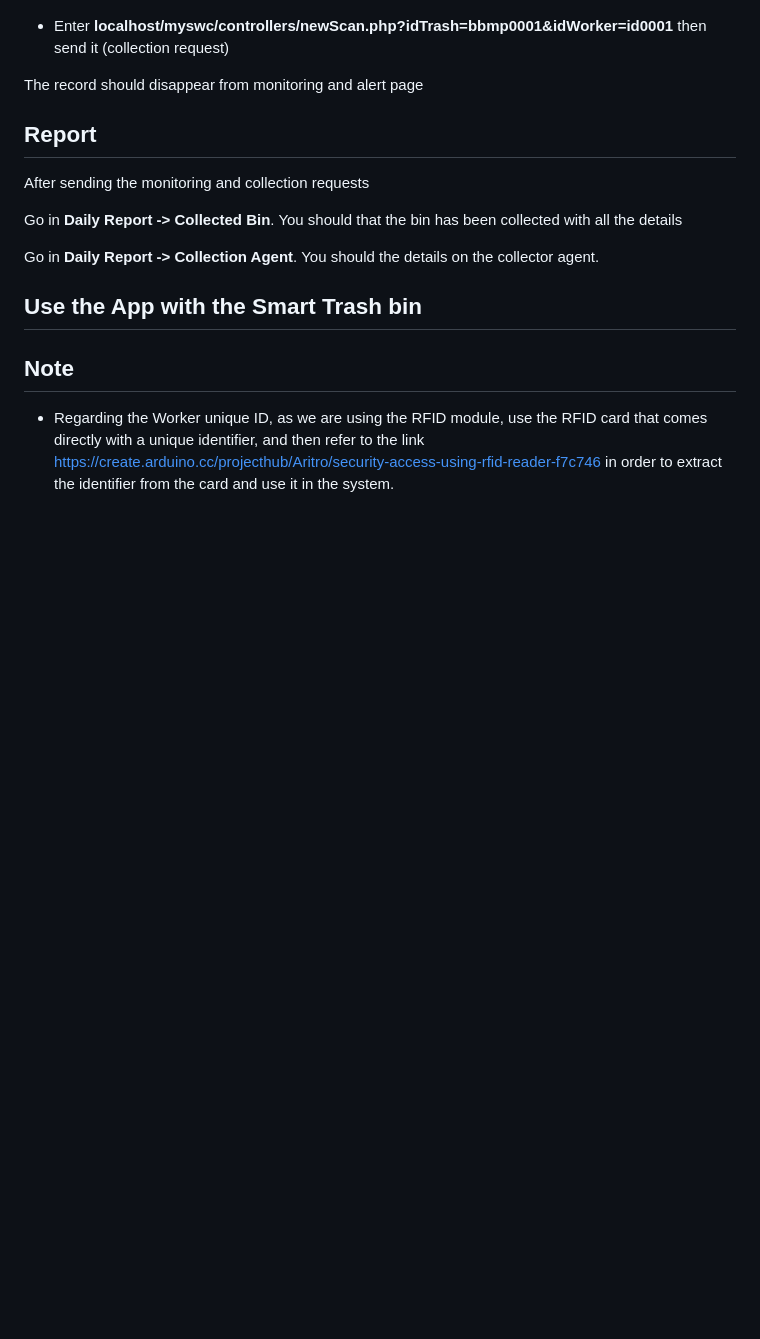
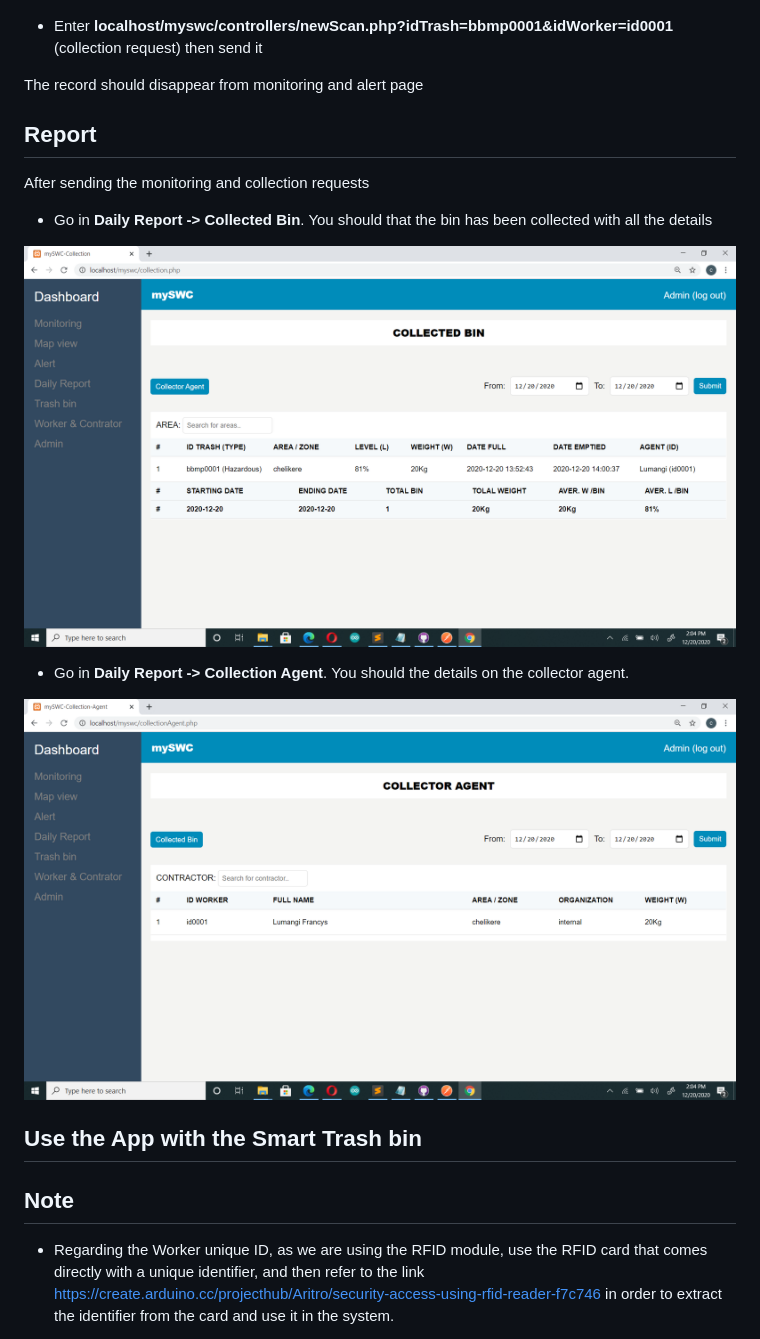
Before and after one commit to conordata/myswc, a Markdown page: README.md, the part around the change printed below. Rendered like a GitHub page; pictures changed too: assets/git_img/agent.png (added), assets/git_img/collection.png (added); blank space fills up the shorter version.

```diff
--- a/README.md
+++ b/README.md
@@ -107,7 +107,7 @@ Go also in alert page you should see this record
 
 ![alt_alert](assets/git_img/alert.png)
 
-* Enter **localhost/myswc/controllers/newScan.php?idTrash=bbmp0001&idWorker=id0001** then send it (collection request)
+* Enter **localhost/myswc/controllers/newScan.php?idTrash=bbmp0001&idWorker=id0001** (collection request) then send it
 
 The record should disappear from monitoring and alert page
 
@@ -115,9 +115,13 @@ The record should disappear from monitoring and alert page
 
 After sending the monitoring and collection requests
 
-Go in **Daily Report -> Collected Bin**. You should that the bin has been collected with all the details
+* Go in **Daily Report -> Collected Bin**. You should that the bin has been collected with all the details
 
-Go in **Daily Report -> Collection Agent**. You should the details on the collector agent.
+![alt_collection](assets/git_img/collection.png)
+
+* Go in **Daily Report -> Collection Agent**. You should the details on the collector agent.
+
+![alt_agent](assets/git_img/agent.png)
 
 ## Use the App with the Smart Trash bin
 
```
Also changed, not shown: other parts of README.md (+2 -2 lines).
